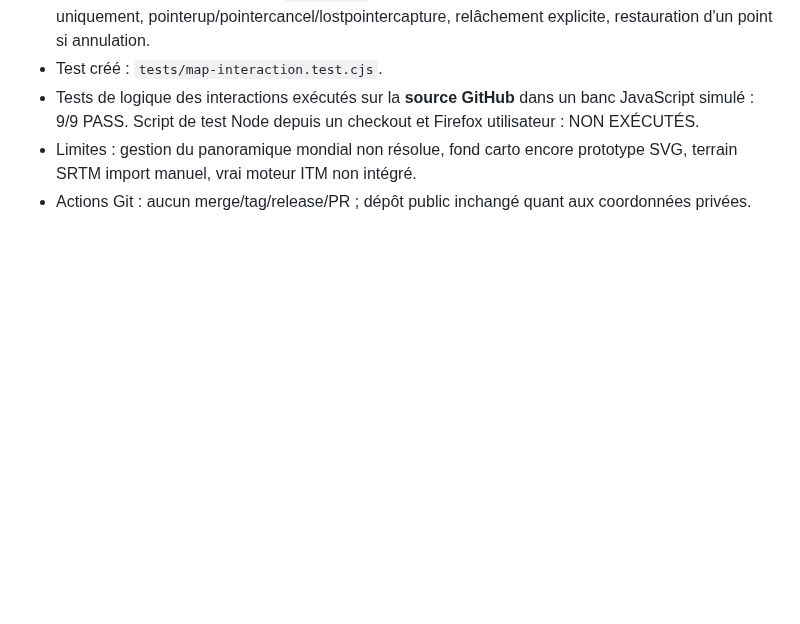
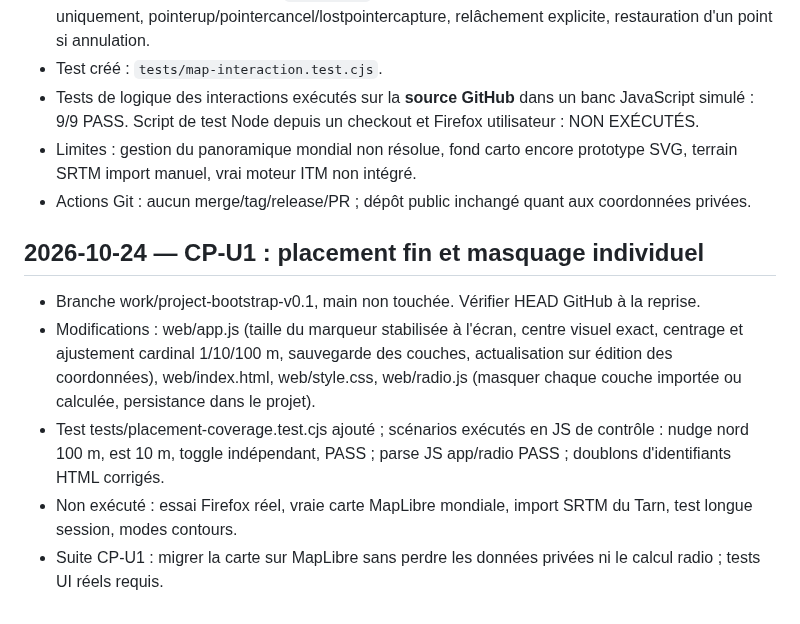
Before and after one commit to MrMekouil/MeshtasticCalculator, a Markdown page: WORK_STATE.md, the part around the change. GitHub-like rendering; blank space fills up the shorter version.

Commit message:
docs(state): track precision placement and per-node coverage controls

```diff
--- a/WORK_STATE.md
+++ b/WORK_STATE.md
@@ -32,3 +32,10 @@
 - Tests de logique des interactions exécutés sur la **source GitHub** dans un banc JavaScript simulé : 9/9 PASS. Script de test Node depuis un checkout et Firefox utilisateur : NON EXÉCUTÉS.
 - Limites : gestion du panoramique mondial non résolue, fond carto encore prototype SVG, terrain SRTM import manuel, vrai moteur ITM non intégré.
 - Actions Git : aucun merge/tag/release/PR ; dépôt public inchangé quant aux coordonnées privées.
+
+## 2026-10-24 — CP-U1 : placement fin et masquage individuel
+- Branche work/project-bootstrap-v0.1, main non touchée. Vérifier HEAD GitHub à la reprise.
+- Modifications : web/app.js (taille du marqueur stabilisée à l'écran, centre visuel exact, centrage et ajustement cardinal 1/10/100 m, sauvegarde des couches, actualisation sur édition des coordonnées), web/index.html, web/style.css, web/radio.js (masquer chaque couche importée ou calculée, persistance dans le projet).
+- Test tests/placement-coverage.test.cjs ajouté ; scénarios exécutés en JS de contrôle : nudge nord 100 m, est 10 m, toggle indépendant, PASS ; parse JS app/radio PASS ; doublons d'identifiants HTML corrigés.
+- Non exécuté : essai Firefox réel, vraie carte MapLibre mondiale, import SRTM du Tarn, test longue session, modes contours.
+- Suite CP-U1 : migrer la carte sur MapLibre sans perdre les données privées ni le calcul radio ; tests UI réels requis.
```
